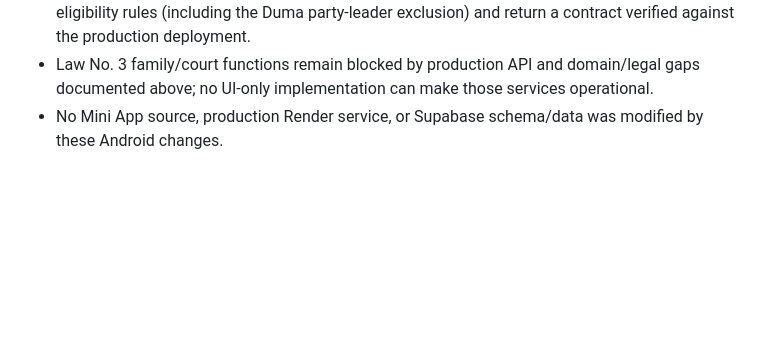
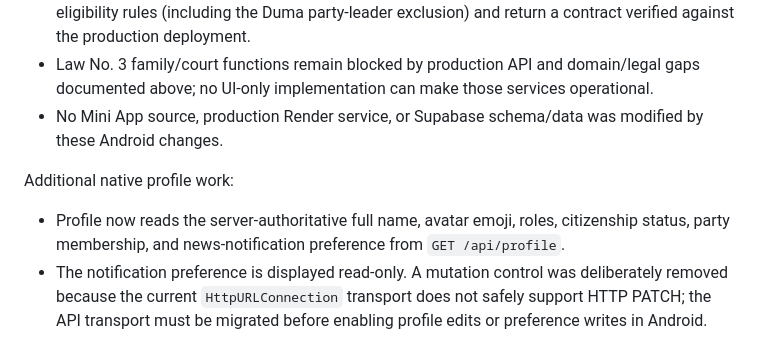
Before and after one commit to NikolasConnor/dkd-miniapp, a Markdown page: docs/ANDROID-ARCHITECTURE-AUDIT.md, the part around the change. Drawn GitHub-style; blank space fills up the shorter version.

Commit message:
Document native profile screen and read-only preference

```diff
--- a/docs/ANDROID-ARCHITECTURE-AUDIT.md
+++ b/docs/ANDROID-ARCHITECTURE-AUDIT.md
@@ -277,3 +277,7 @@ The Android CI workflow's concurrency policy was changed to avoid cancelling an
 - No native vote casting is enabled. Before enabling it, the backend must enforce all election eligibility rules (including the Duma party-leader exclusion) and return a contract verified against the production deployment.
 - Law No. 3 family/court functions remain blocked by production API and domain/legal gaps documented above; no UI-only implementation can make those services operational.
 - No Mini App source, production Render service, or Supabase schema/data was modified by these Android changes.
+
+Additional native profile work:
+- Profile now reads the server-authoritative full name, avatar emoji, roles, citizenship status, party membership, and news-notification preference from `GET /api/profile`.
+- The notification preference is displayed read-only. A mutation control was deliberately removed because the current `HttpURLConnection` transport does not safely support HTTP PATCH; the API transport must be migrated before enabling profile edits or preference writes in Android.
```
